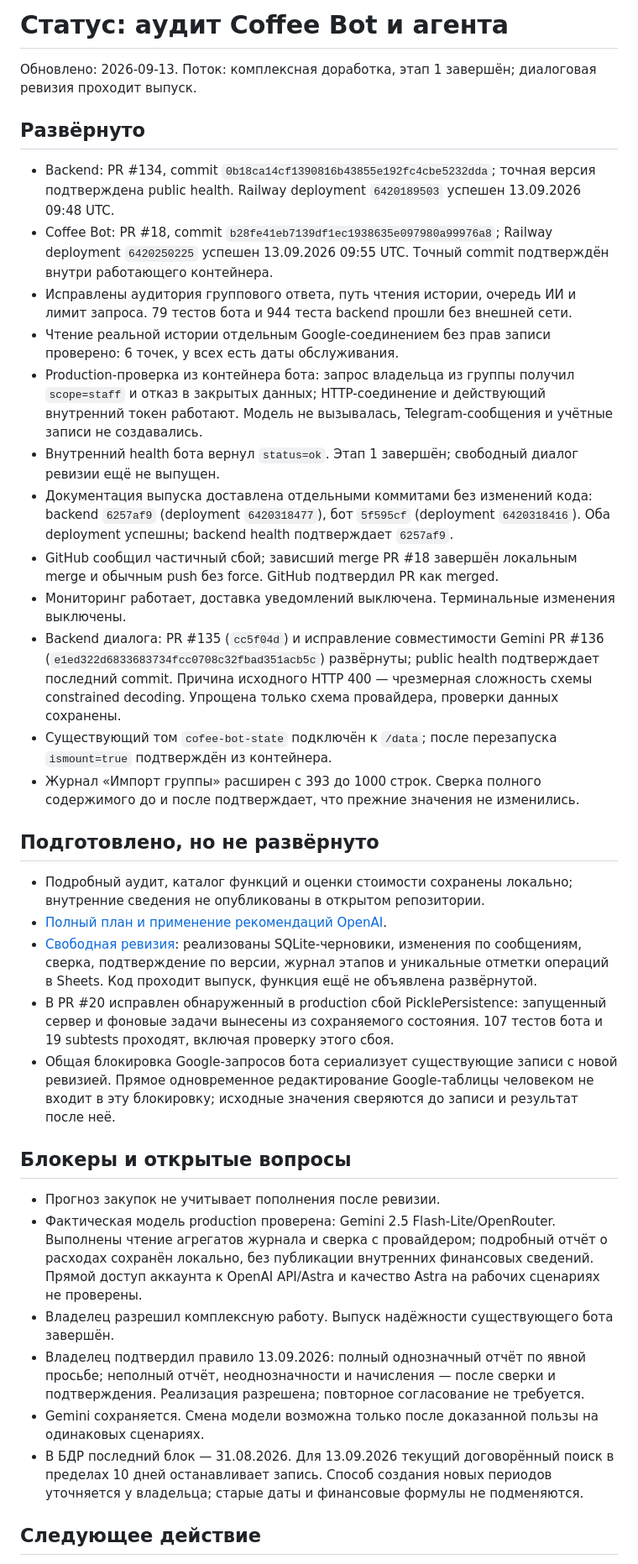
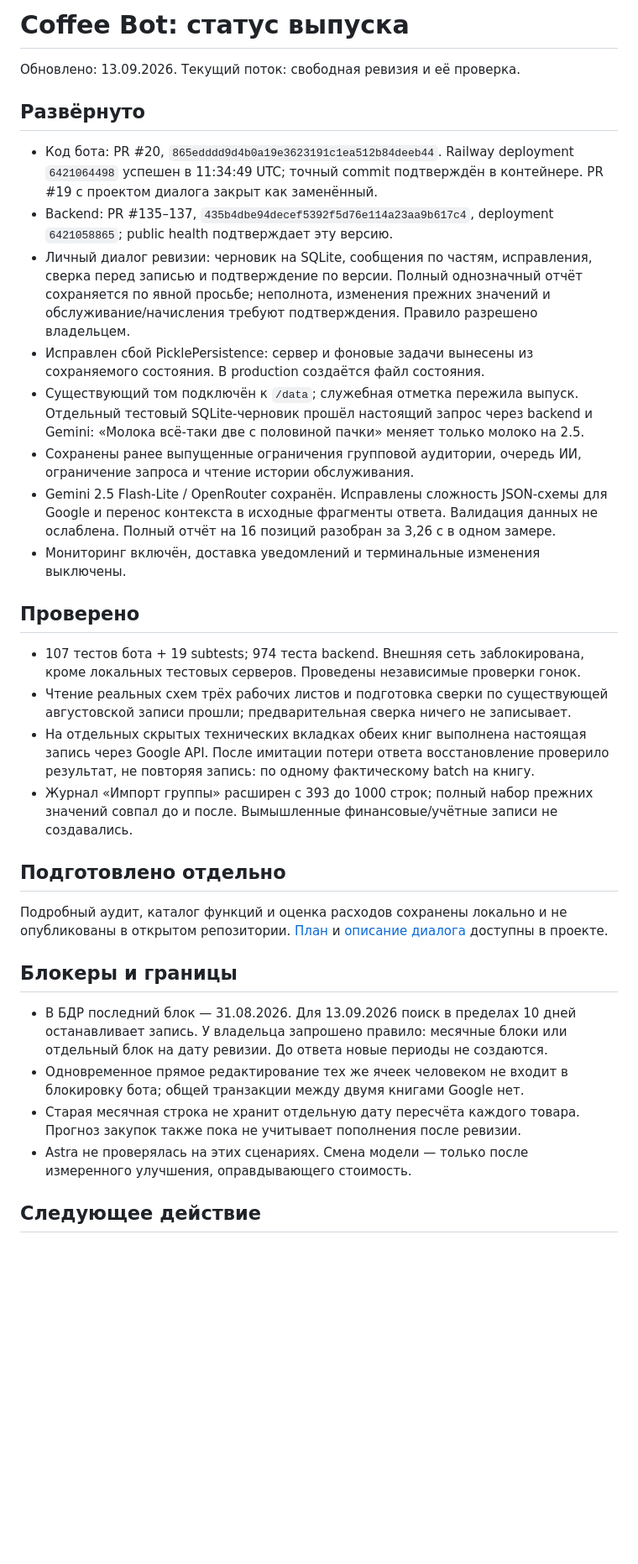
Before and after one commit to I-XLEB-I/cofee-bot, a Markdown page: docs/COFFEE_AGENT_STATUS.md, the part around one of its changes. Shown at 84% size. GitHub-like rendering; blank space fills up the shorter version.

Commit message:
Record deployed revision dialogue and real Google recovery checks (#21)
Co-authored-by: Марк Мамонтов <gullys110@gmail.com>

```diff
--- a/docs/COFFEE_AGENT_STATUS.md
+++ b/docs/COFFEE_AGENT_STATUS.md
@@ -1,47 +1,59 @@
-# Статус: аудит Coffee Bot и агента
+# Coffee Bot: статус выпуска
 
-Обновлено: 2026-09-13. Поток: комплексная доработка, этап 1 завершён; диалоговая ревизия проходит выпуск.
+Обновлено: 13.09.2026. Текущий поток: свободная ревизия и её проверка.
 
 ## Развёрнуто
 
-- Backend: PR #134, commit `0b18ca14cf1390816b43855e192fc4cbe5232dda`; точная версия подтверждена public health. Railway deployment `6420189503` успешен 13.09.2026 09:48 UTC.
-- Coffee Bot: PR #18, commit `b28fe41eb7139df1ec1938635e097980a99976a8`; Railway deployment `6420250225` успешен 13.09.2026 09:55 UTC. Точный commit подтверждён внутри работающего контейнера.
-- Исправлены аудитория группового ответа, путь чтения истории, очередь ИИ и лимит запроса. 79 тестов бота и 944 теста backend прошли без внешней сети.
-- Чтение реальной истории отдельным Google-соединением без прав записи проверено: 6 точек, у всех есть даты обслуживания.
-- Production-проверка из контейнера бота: запрос владельца из группы получил `scope=staff` и отказ в закрытых данных; HTTP-соединение и действующий внутренний токен работают. Модель не вызывалась, Telegram-сообщения и учётные записи не создавались.
-- Внутренний health бота вернул `status=ok`. Этап 1 завершён; свободный диалог ревизии ещё не выпущен.
-- Документация выпуска доставлена отдельными коммитами без изменений кода: backend `6257af9` (deployment `6420318477`), бот `5f595cf` (deployment `6420318416`). Оба deployment успешны; backend health подтверждает `6257af9`.
-- GitHub сообщил частичный сбой; зависший merge PR #18 завершён локальным merge и обычным push без force. GitHub подтвердил PR как merged.
-- Мониторинг работает, доставка уведомлений выключена. Терминальные изменения выключены.
-- Backend диалога: PR #135 (`cc5f04d`) и исправление совместимости Gemini PR #136
-  (`e1ed322d6833683734fcc0708c32fbad351acb5c`) развёрнуты; public health подтверждает
-  последний commit. Причина исходного HTTP 400 — чрезмерная сложность схемы
-  constrained decoding. Упрощена только схема провайдера, проверки данных сохранены.
-- Существующий том `cofee-bot-state` подключён к `/data`; после перезапуска
-  `ismount=true` подтверждён из контейнера.
-- Журнал «Импорт группы» расширен с 393 до 1000 строк. Сверка полного содержимого
-  до и после подтверждает, что прежние значения не изменились.
+- Код бота: PR #20, `865edddd9d4b0a19e3623191c1ea512b84deeb44`.
+  Railway deployment `6421064498` успешен в 11:34:49 UTC; точный commit
+  подтверждён в контейнере. PR #19 с проектом диалога закрыт как заменённый.
+- Backend: PR #135–137, `435b4dbe94decef5392f5d76e114a23aa9b617c4`,
+  deployment `6421058865`; public health подтверждает эту версию.
+- Личный диалог ревизии: черновик на SQLite, сообщения по частям, исправления,
+  сверка перед записью и подтверждение по версии. Полный однозначный отчёт
+  сохраняется по явной просьбе; неполнота, изменения прежних значений и
+  обслуживание/начисления требуют подтверждения. Правило разрешено владельцем.
+- Исправлен сбой PicklePersistence: сервер и фоновые задачи вынесены из
+  сохраняемого состояния. В production создаётся файл состояния.
+- Существующий том подключён к `/data`; служебная отметка пережила выпуск.
+  Отдельный тестовый SQLite-черновик прошёл настоящий запрос через backend и
+  Gemini: «Молока всё-таки две с половиной пачки» меняет только молоко на 2.5.
+- Сохранены ранее выпущенные ограничения групповой аудитории, очередь ИИ,
+  ограничение запроса и чтение истории обслуживания.
+- Gemini 2.5 Flash-Lite / OpenRouter сохранён. Исправлены сложность JSON-схемы
+  для Google и перенос контекста в исходные фрагменты ответа. Валидация данных
+  не ослаблена. Полный отчёт на 16 позиций разобран за 3,26 с в одном замере.
+- Мониторинг включён, доставка уведомлений и терминальные изменения выключены.
 
-## Подготовлено, но не развёрнуто
+## Проверено
 
-- Подробный аудит, каталог функций и оценки стоимости сохранены локально; внутренние сведения не опубликованы в открытом репозитории.
-- [Полный план и применение рекомендаций OpenAI](coffee-agent-delivery-plan.md).
-- [Свободная ревизия](coffee-agent-revision-dialogue-design.md): реализованы SQLite-черновики, изменения по сообщениям, сверка, подтверждение по версии, журнал этапов и уникальные отметки операций в Sheets. Код проходит выпуск, функция ещё не объявлена развёрнутой.
-- В PR #20 исправлен обнаруженный в production сбой PicklePersistence:
-  запущенный сервер и фоновые задачи вынесены из сохраняемого состояния.
-  107 тестов бота и 19 subtests проходят, включая проверку этого сбоя.
-- Общая блокировка Google-запросов бота сериализует существующие записи с новой ревизией. Прямое одновременное редактирование Google-таблицы человеком не входит в эту блокировку; исходные значения сверяются до записи и результат после неё.
+- 107 тестов бота + 19 subtests; 974 теста backend. Внешняя сеть заблокирована,
+  кроме локальных тестовых серверов. Проведены независимые проверки гонок.
+- Чтение реальных схем трёх рабочих листов и подготовка сверки по существующей
+  августовской записи прошли; предварительная сверка ничего не записывает.
+- На отдельных скрытых технических вкладках обеих книг выполнена настоящая
+  запись через Google API. После имитации потери ответа восстановление проверило
+  результат, не повторяя запись: по одному фактическому batch на книгу.
+- Журнал «Импорт группы» расширен с 393 до 1000 строк; полный набор прежних
+  значений совпал до и после. Вымышленные финансовые/учётные записи не создавались.
 
-## Блокеры и открытые вопросы
+## Подготовлено отдельно
 
-- Прогноз закупок не учитывает пополнения после ревизии.
-- Фактическая модель production проверена: Gemini 2.5 Flash-Lite/OpenRouter. Выполнены чтение агрегатов журнала и сверка с провайдером; подробный отчёт о расходах сохранён локально, без публикации внутренних финансовых сведений. Прямой доступ аккаунта к OpenAI API/Astra и качество Astra на рабочих сценариях не проверены.
-- Владелец разрешил комплексную работу. Выпуск надёжности существующего бота завершён.
-- Владелец подтвердил правило 13.09.2026: полный однозначный отчёт по явной просьбе; неполный отчёт, неоднозначности и начисления — после сверки и подтверждения. Реализация разрешена; повторное согласование не требуется.
-- Gemini сохраняется. Смена модели возможна только после доказанной пользы на одинаковых сценариях.
-- В БДР последний блок — 31.08.2026. Для 13.09.2026 текущий договорённый поиск
-  в пределах 10 дней останавливает запись. Способ создания новых периодов
-  уточняется у владельца; старые даты и финансовые формулы не подменяются.
+Подробный аудит, каталог функций и оценка расходов сохранены локально и не
+опубликованы в открытом репозитории. [План](coffee-agent-delivery-plan.md) и
+[описание диалога](coffee-agent-revision-dialogue-design.md) доступны в проекте.
+
+## Блокеры и границы
+
+- В БДР последний блок — 31.08.2026. Для 13.09.2026 поиск в пределах 10 дней
+  останавливает запись. У владельца запрошено правило: месячные блоки или
+  отдельный блок на дату ревизии. До ответа новые периоды не создаются.
+- Одновременное прямое редактирование тех же ячеек человеком не входит в
+  блокировку бота; общей транзакции между двумя книгами Google нет.
+- Старая месячная строка не хранит отдельную дату пересчёта каждого товара.
+  Прогноз закупок также пока не учитывает пополнения после ревизии.
+- Astra не проверялась на этих сценариях. Смена модели — только после
+  измеренного улучшения, оправдывающего стоимость.
 
 ## Следующее действие
 
```
Also changed, not shown: other parts of docs/COFFEE_AGENT_STATUS.md (+5 -15 lines).
